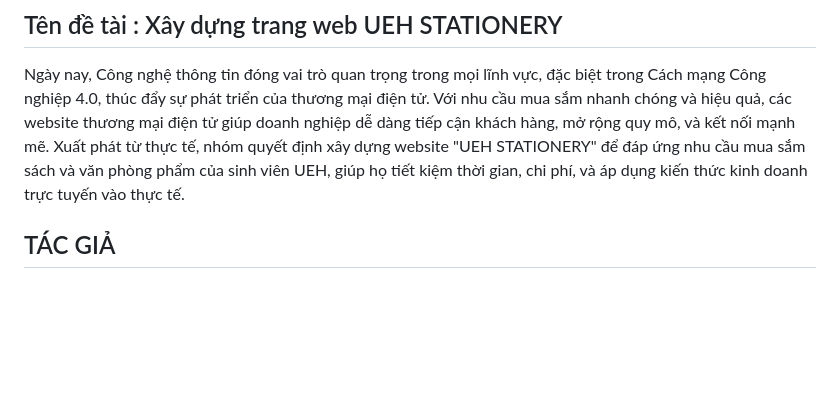
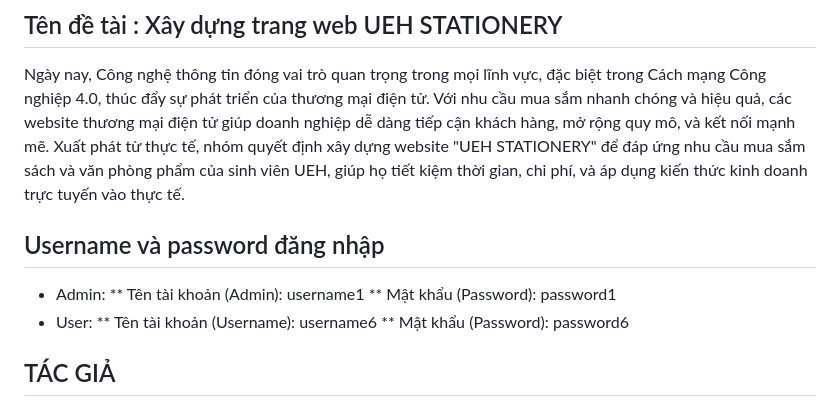
Before and after one commit to nguyennhuy-0804/Stationery_WEB_Bootstrap, a Markdown page: README.md, the part around the change. GitHub-like rendering; blank space fills up the shorter version.

```diff
--- a/README.md
+++ b/README.md
@@ -3,6 +3,14 @@
 ## Tên đề tài : Xây dựng trang web UEH STATIONERY
 
 Ngày nay, Công nghệ thông tin đóng vai trò quan trọng trong mọi lĩnh vực, đặc biệt trong Cách mạng Công nghiệp 4.0, thúc đẩy sự phát triển của thương mại điện tử. Với nhu cầu mua sắm nhanh chóng và hiệu quả, các website thương mại điện tử giúp doanh nghiệp dễ dàng tiếp cận khách hàng, mở rộng quy mô, và kết nối mạnh mẽ. Xuất phát từ thực tế, nhóm quyết định xây dựng website "UEH STATIONERY" để đáp ứng nhu cầu mua sắm sách và văn phòng phẩm của sinh viên UEH, giúp họ tiết kiệm thời gian, chi phí, và áp dụng kiến thức kinh doanh trực tuyến vào thực tế.
+
+## Username và password đăng nhập
+* Admin:
+  ** Tên tài khoản (Admin): username1
+  ** Mật khẩu (Password): password1
+* User:
+  ** Tên tài khoản (Username): username6
+  ** Mật khẩu (Password): password6
 
 ## TÁC GIẢ
 
```
